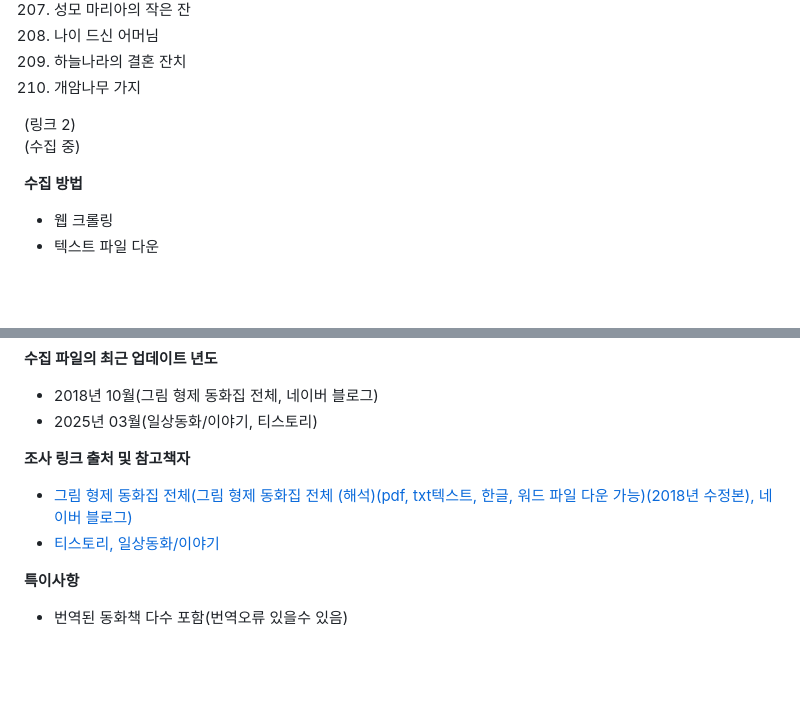
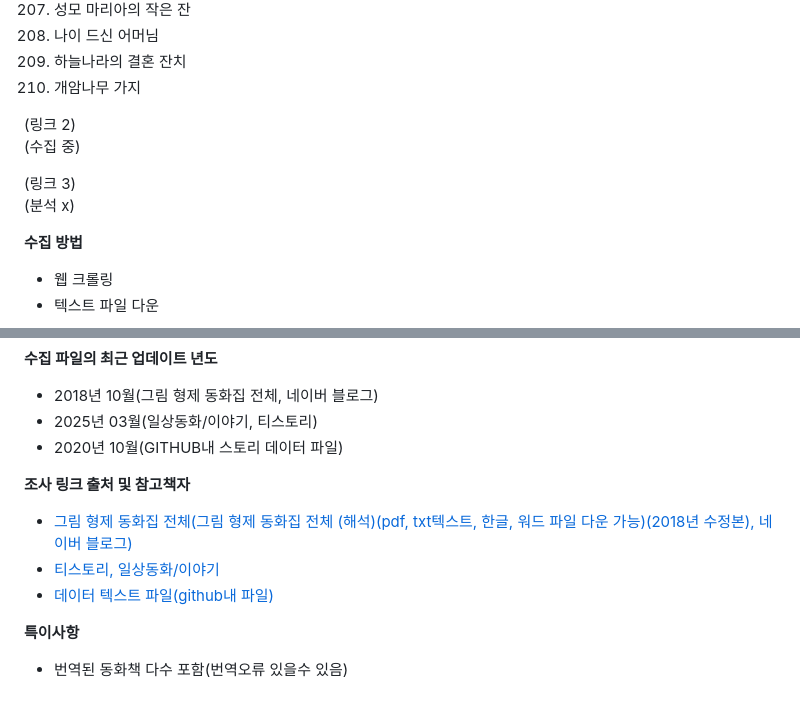
Before and after one commit to fghjklvmbn/WonderLand, a Markdown page: 데이터셋 구조 및 수집 정보.md, 2 parts joined by grey strips. GitHub-like rendering; blank space fills up the shorter version.

```diff
--- a/데이터셋 구조 및 수집 정보.md
+++ b/데이터셋 구조 및 수집 정보.md
@@ -224,6 +224,9 @@ AI 생성 동화(창작)
 (링크 2)
 (수집 중)
 
+(링크 3)
+(분석 x)
+
 **수집 방법**
  - 웹 크롤링
  - 텍스트 파일 다운
@@ -238,10 +241,12 @@ AI 생성 동화(창작)
 **수집 파일의 최근 업데이트 년도**
  - 2018년 10월(그림 형제 동화집 전체, 네이버 블로그)
  - 2025년 03월(일상동화/이야기, 티스토리)
+ - 2020년 10월(GITHUB내 스토리 데이터 파일)
 
 **조사 링크 출처 및 참고책자**
  - [그림 형제 동화집 전체(그림 형제 동화집 전체 (해석)(pdf, txt텍스트, 한글, 워드 파일 다운 가능)(2018년 수정본), 네이버 블로그)](https://m.blog.naver.com/osy2201/221179543994)
  - [티스토리, 일상동화/이야기](https://redbadastory.tistory.com/category/%EC%9D%BC%EC%83%81/%EB%8F%99%ED%99%94%2C%20%EC%9D%B4%EC%95%BC%EA%B8%B0?page=12)
+ - [데이터 텍스트 파일(github내 파일)](https://github.com/cosine0/kogpt2_tale/blob/main/data/tale.txt)
 
 **특이사항**
  - 번역된 동화책 다수 포함(번역오류 있을수 있음)
```
